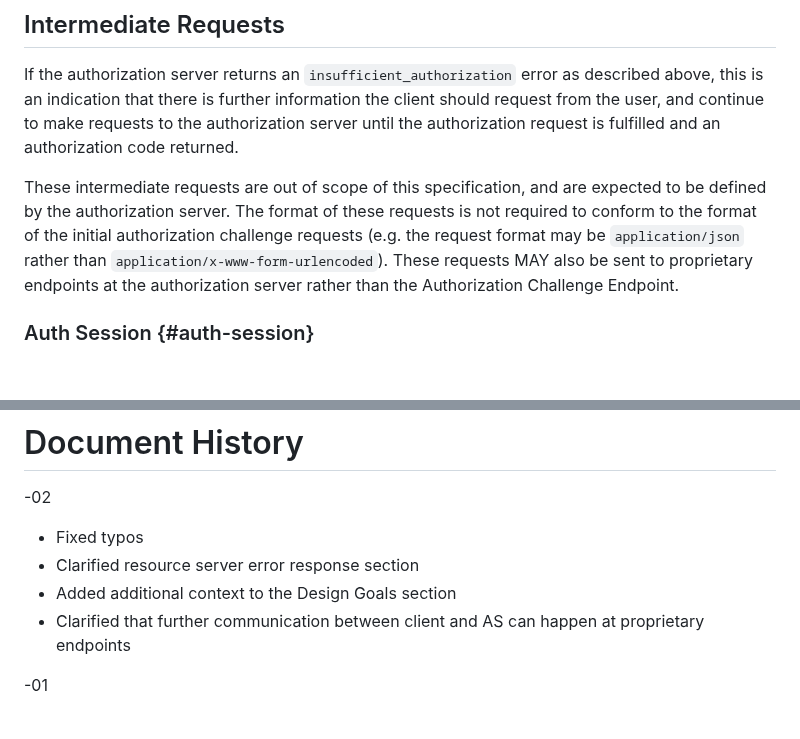
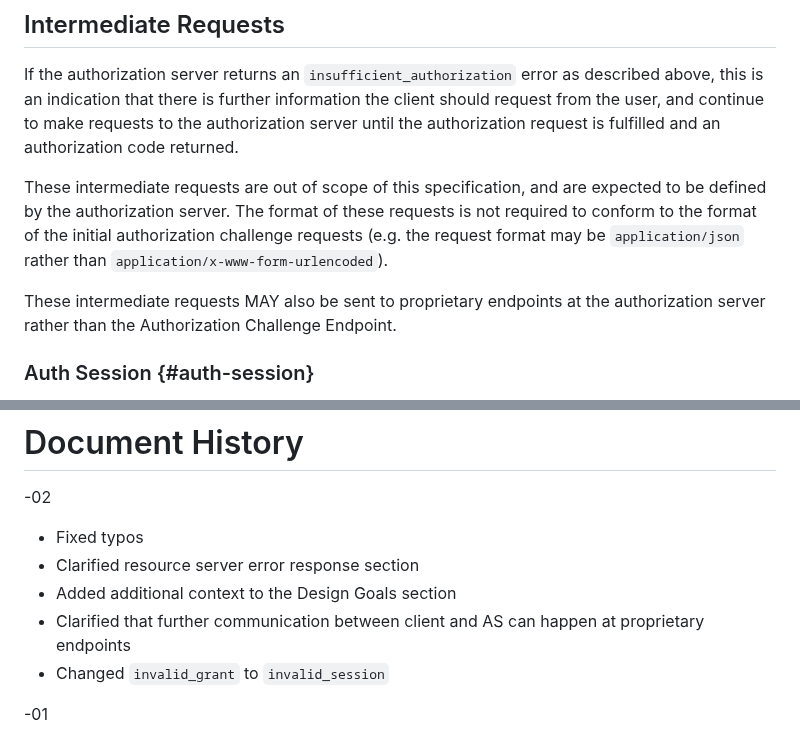
Before and after one commit to oauth-wg/oauth-first-party-apps, a Markdown page: draft-parecki-oauth-first-party-apps.md, 2 parts joined by grey strips. GitHub-like rendering; blank space fills up the shorter version.

```diff
--- a/draft-parecki-oauth-first-party-apps.md
+++ b/draft-parecki-oauth-first-party-apps.md
@@ -462,7 +462,8 @@ These intermediate requests are out of scope of this specification, and are expe
 to be defined by the authorization server. The format of these requests is not required
 to conform to the format of the initial authorization challenge requests
 (e.g. the request format may be `application/json` rather than `application/x-www-form-urlencoded`).
-These requests MAY also be sent to proprietary endpoints at the authorization server
+
+These intermediate requests MAY also be sent to proprietary endpoints at the authorization server
 rather than the Authorization Challenge Endpoint.
 
 
@@ -918,6 +919,7 @@ These design decisions should enable authorization server implementations to iso
 * Clarified resource server error response section
 * Added additional context to the Design Goals section
 * Clarified that further communication between client and AS can happen at proprietary endpoints
+* Changed `invalid_grant` to `invalid_session`
 
 -01
 
```
Also changed, not shown: other parts of draft-parecki-oauth-first-party-apps.md (+7 -7 lines).
